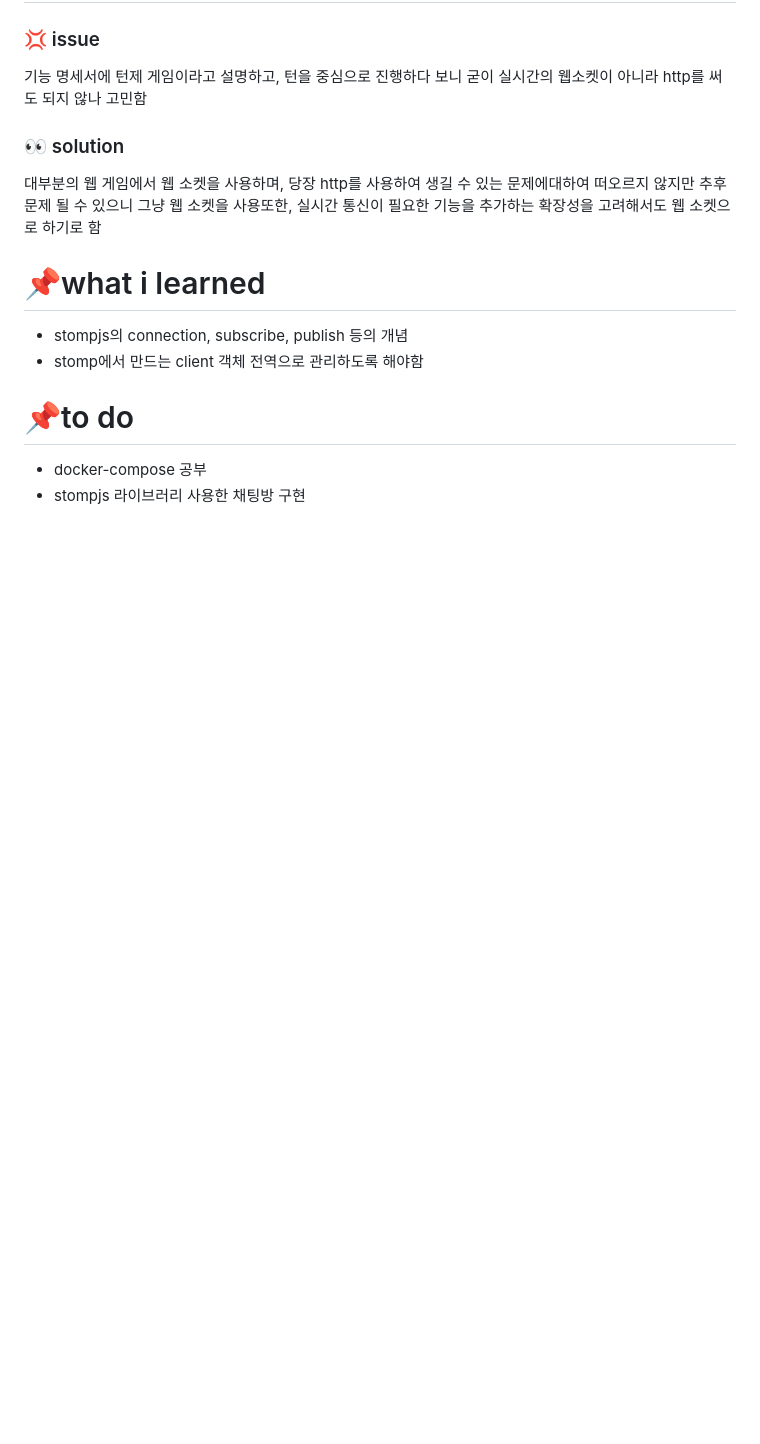
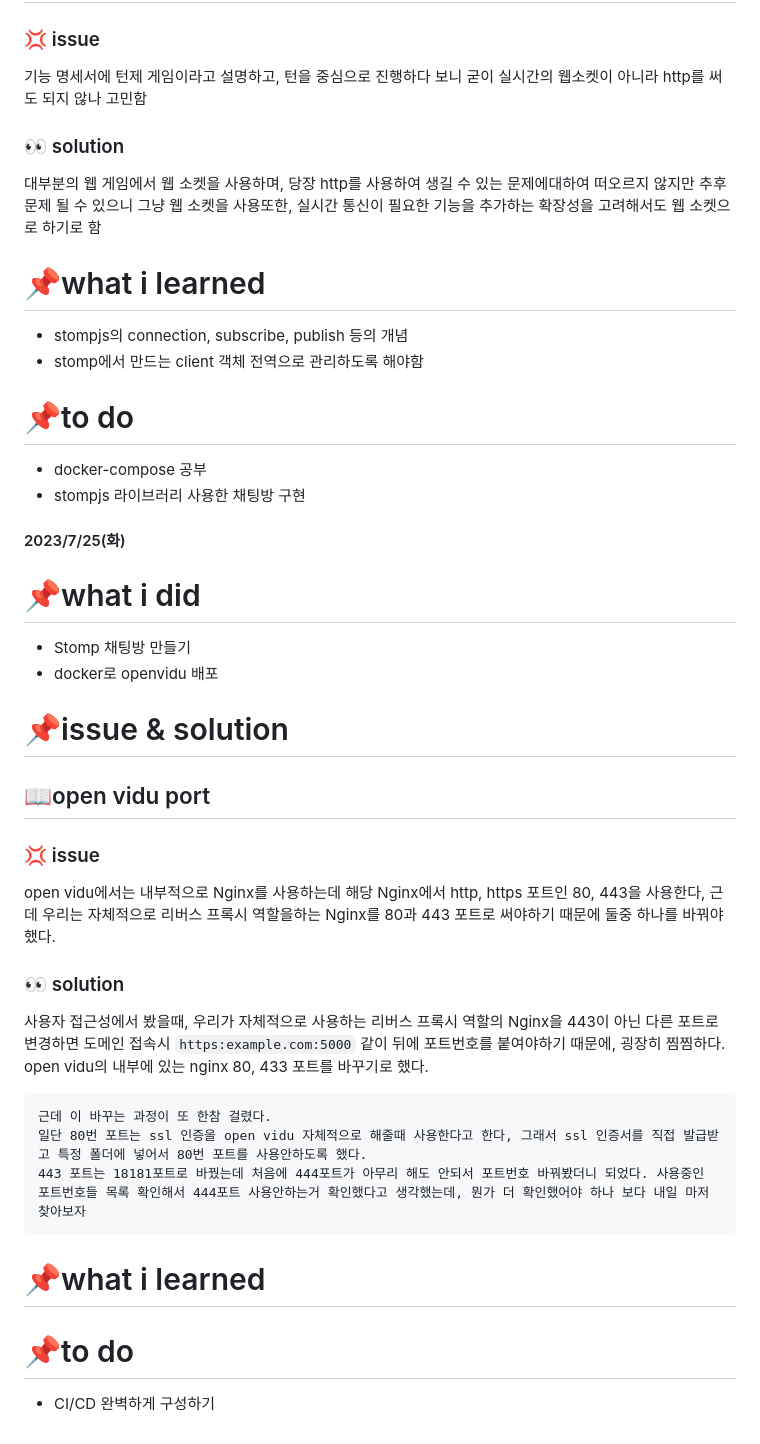
Before and after one commit to tlalswn23/whostheazara, a Markdown page: Docs/정슬호.md, the part around the change. Drawn GitHub-style; blank space fills up the shorter version.

Commit message:
Docs: 2023-07-25 기록

````diff
--- a/Docs/정슬호.md
+++ b/Docs/정슬호.md
@@ -357,3 +357,34 @@ export const changePassword = async () => {
 
 - docker-compose 공부
 - stompjs 라이브러리 사용한 채팅방 구현
+
+#### 2023/7/25(화)
+
+# 📌what i did
+
+- Stomp 채팅방 만들기
+- docker로 openvidu 배포
+
+# 📌issue & solution
+
+## 📖open vidu port
+
+### 💢 issue
+
+open vidu에서는 내부적으로 Nginx를 사용하는데 해당 Nginx에서 http, https 포트인 80, 443을 사용한다, 근데 우리는 자체적으로 리버스 프록시 역할을하는 Nginx를 80과 443 포트로 써야하기 때문에 둘중 하나를 바꿔야 했다.
+
+### 👀 solution
+
+사용자 접근성에서 봤을때, 우리가 자체적으로 사용하는 리버스 프록시 역할의 Nginx을 443이 아닌 다른 포트로 변경하면 도메인 접속시 `https:example.com:5000` 같이 뒤에 포트번호를 붙여야하기 때문에, 굉장히 찜찜하다. open vidu의 내부에 있는 nginx 80, 433 포트를 바꾸기로 했다.
+
+```
+근데 이 바꾸는 과정이 또 한참 걸렸다.
+일단 80번 포트는 ssl 인증을 open vidu 자체적으로 해줄때 사용한다고 한다, 그래서 ssl 인증서를 직접 발급받고 특정 폴더에 넣어서 80번 포트를 사용안하도록 했다.
+443 포트는 18181포트로 바꿨는데 처음에 444포트가 아무리 해도 안되서 포트번호 바꿔봤더니 되었다. 사용중인 포트번호들 목록 확인해서 444포트 사용안하는거 확인했다고 생각했는데, 뭔가 더 확인했어야 하나 보다 내일 마저 찾아보자
+```
+
+# 📌what i learned
+
+# 📌to do
+
+- CI/CD 완벽하게 구성하기
````
